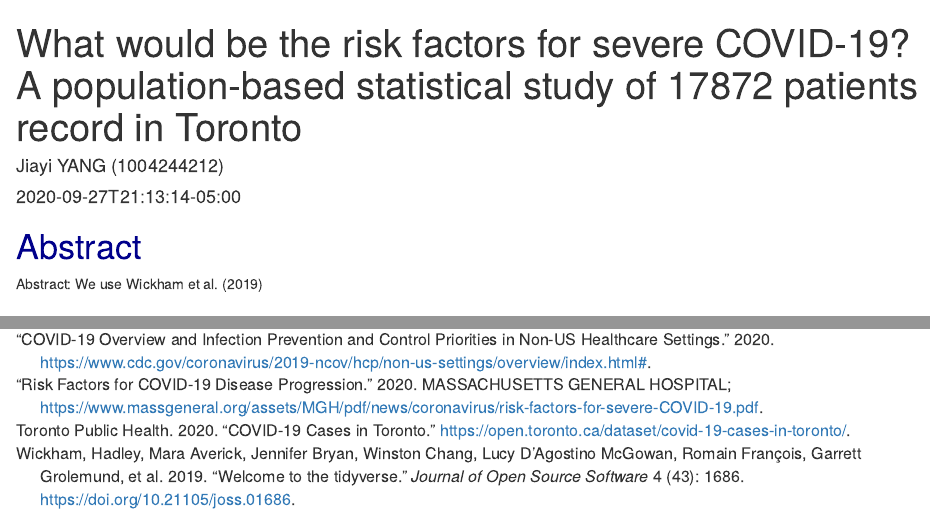
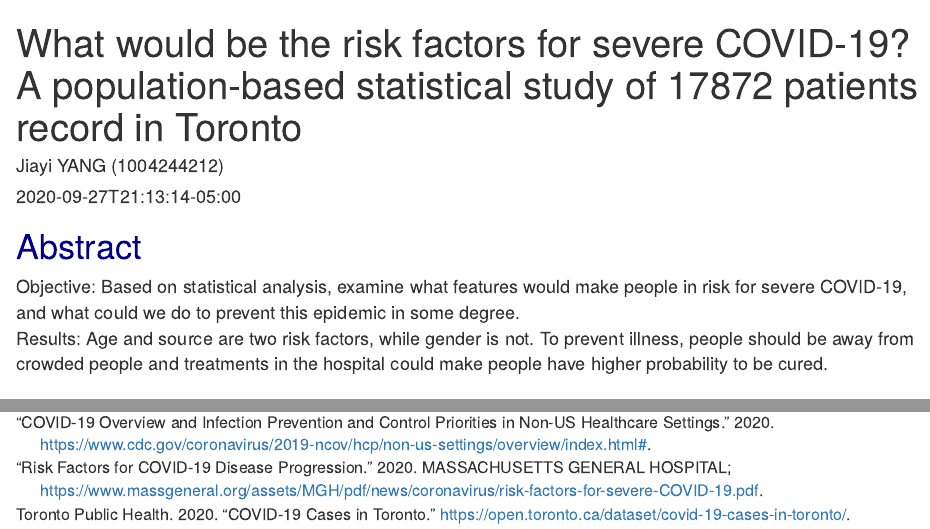
Before and after one commit to erikaaa233/Erika-STA304-A1, an R Markdown document (content/post/2015-07-23-r-rmarkdown.Rmd): the page in a window 1100 px wide, from its top, and a second part further down, joined at a grey line. Rendered offline with R 4.5, knitr and Pandoc, with nearby package versions; some code elsewhere in the file could not run offline.

Commit message:
AAAAAA Commit

````diff
--- a/content/post/2015-07-23-r-rmarkdown.Rmd
+++ b/content/post/2015-07-23-r-rmarkdown.Rmd
@@ -11,7 +11,9 @@ tags: ["R Markdown", "plot", "regression"]
 knitr::opts_chunk$set(collapse = TRUE)
 ```
 # <font color=DarkBlue>Abstract</font>
-Abstract: We use @citetidyverse
+<font size=4>Objective: Based on statistical analysis, examine what features would make people in risk for severe COVID-19, and what could we do to prevent this epidemic in some degree.</font>
+<font size=4>Results: Age and source are two risk factors, while gender is not. To prevent illness, people should be away from crowded people and treatments in the hospital could make people have higher probability to be cured.</font>
+
 
 # I. Introduction
 <font size=3>&nbsp;&nbsp;&nbsp;&nbsp;&nbsp;&nbsp;&nbsp;&nbsp;Since the end of 2019, an epidemic called COVID-19 has spread around the world. This is a new kind of virus which will cause respiratory illness in animals and peoples, and researches have shown that it can be transmitted from person-to-person through respiratory droplets @covid19intro1. The severity of COVID-19 is highly polarized. For mild patients they might have a fever, muscle aches, runny nose or even do not experience any symptoms; however, for those critical patients they might have respiratory failure, multiple organ dysfunction or even death @covid19intro1. Some studies of the similar types of respiratory diseases have shown that some characteristic groups of people will more likely to be infected or be more difficult to cure @covid19intro2.</font>
````
Also changed, not shown: content/post/2015-07-23-r-rmarkdown.html, content/post/2015-07-23-r-rmarkdown.Rmd (2 more changed lines), 7 other files.
